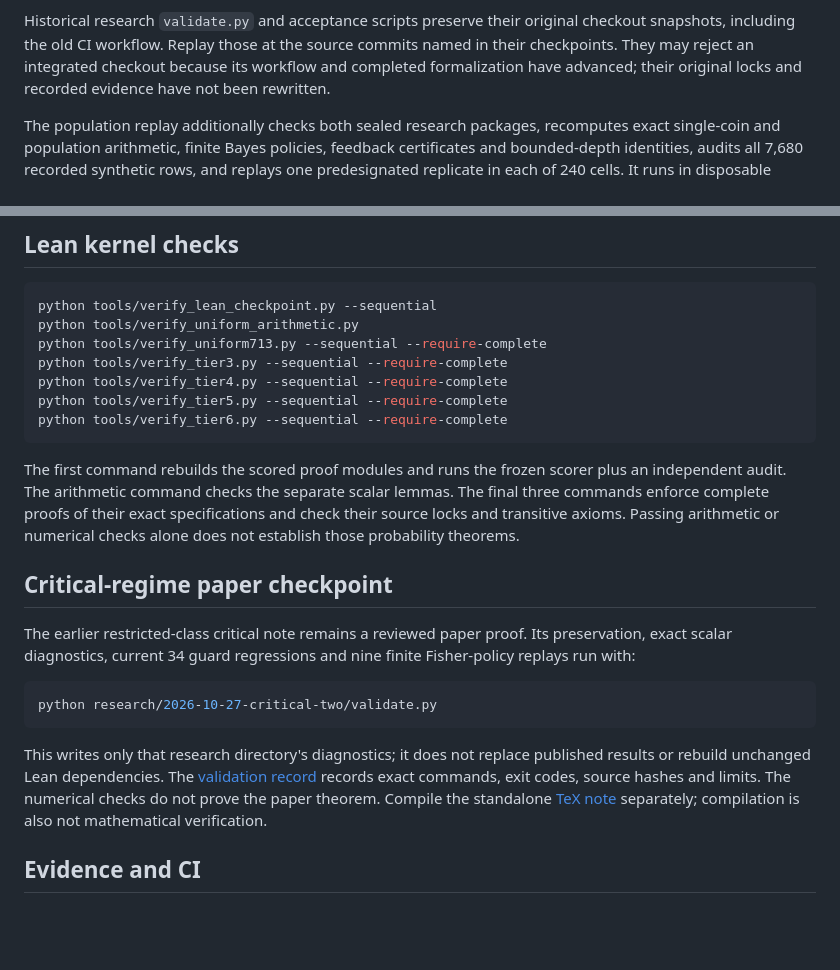
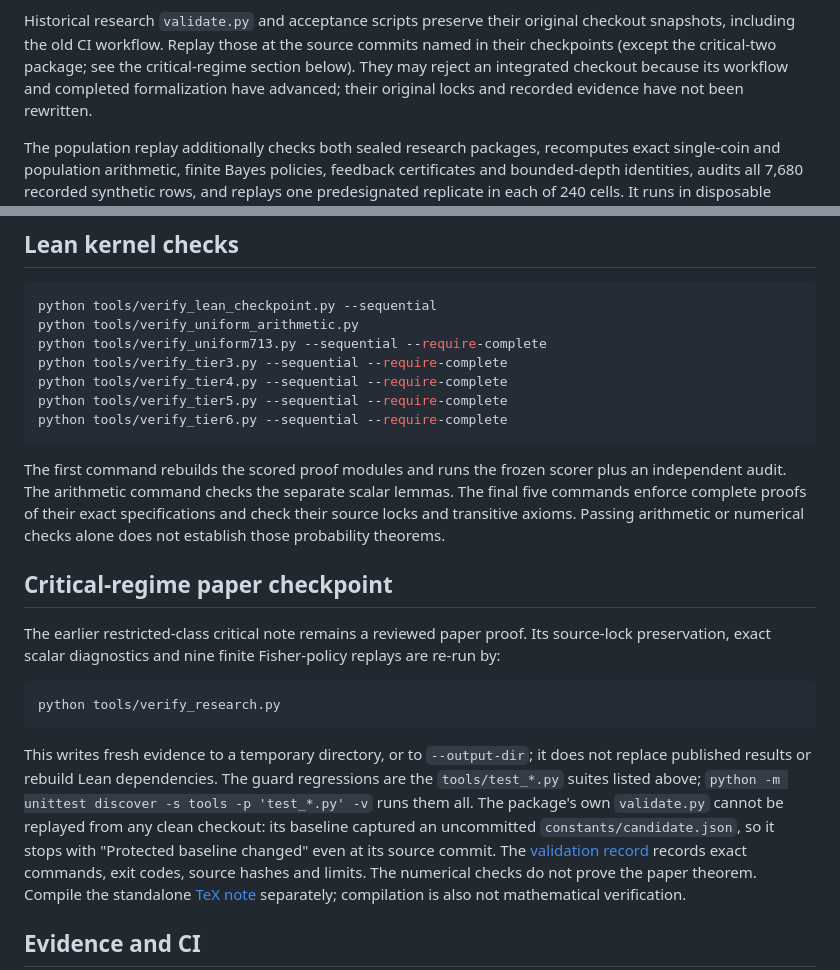
Before and after one commit to davidiach/adaptive-threshold-estimation, a Markdown page: docs/VERIFY.md, 2 parts joined by grey strips. GitHub-like rendering; blank space fills up the shorter version.

Commit message:
Fix stale replay instructions in the verification guide
- The guide said research/2026-10-27-critical-two/validate.py replays that
  checkpoint. It fails on every clean checkout, including its source
  commit: its baseline captured an uncommitted constants/candidate.json.
  Point to tools/verify_research.py, which re-runs the scalar diagnostics
  and the nine Fisher replays, and to the tools test suites.
- "The final three commands enforce complete proofs" now covers five.

Co-Authored-By: Claude Opus 5.5 <noreply@anthropic.com>
Claude-Session: https://claude.ai/code/session_01MRoRhsoQBL451j223C1Ump

````diff
--- a/docs/VERIFY.md
+++ b/docs/VERIFY.md
@@ -221,7 +221,8 @@ not themselves certify the continuum paper proof.
 
 Historical research `validate.py` and acceptance scripts preserve their original
 checkout snapshots, including the old CI workflow. Replay those at the source
-commits named in their checkpoints. They may reject an integrated checkout
+commits named in their checkpoints (except the critical-two package; see the
+critical-regime section below). They may reject an integrated checkout
 because its workflow and completed formalization have advanced; their original
 locks and recorded evidence have not been rewritten.
 
@@ -291,20 +292,25 @@ python tools/verify_tier5.py --sequential --require-complete
 python tools/verify_tier6.py --sequential --require-complete
 ```
 
-The first command rebuilds the scored proof modules and runs the frozen scorer plus an independent audit. The arithmetic command checks the separate scalar lemmas. The final three commands enforce complete proofs of their exact specifications and check their source locks and transitive axioms. Passing arithmetic or numerical checks alone does not establish those probability theorems.
+The first command rebuilds the scored proof modules and runs the frozen scorer plus an independent audit. The arithmetic command checks the separate scalar lemmas. The final five commands enforce complete proofs of their exact specifications and check their source locks and transitive axioms. Passing arithmetic or numerical checks alone does not establish those probability theorems.
 
 ## Critical-regime paper checkpoint
 
 The earlier restricted-class critical note remains a reviewed paper proof.
-Its preservation, exact scalar diagnostics, current 34 guard regressions and nine
-finite Fisher-policy replays run with:
+Its source-lock preservation, exact scalar diagnostics and nine finite
+Fisher-policy replays are re-run by:
 
 ```sh
-python research/2026-10-27-critical-two/validate.py
+python tools/verify_research.py
 ```
 
-This writes only that research directory's diagnostics; it does not replace
-published results or rebuild unchanged Lean dependencies. The
+This writes fresh evidence to a temporary directory, or to `--output-dir`; it
+does not replace published results or rebuild Lean dependencies. The guard
+regressions are the `tools/test_*.py` suites listed above;
+`python -m unittest discover -s tools -p 'test_*.py' -v` runs them all.
+The package's own `validate.py` cannot be replayed from any clean checkout:
+its baseline captured an uncommitted `constants/candidate.json`, so it stops
+with "Protected baseline changed" even at its source commit. The
 [validation record](../research/2026-10-27-critical-two/validation.json) records
 exact commands, exit codes, source hashes and limits. The numerical checks do
 not prove the paper theorem. Compile the standalone
````
